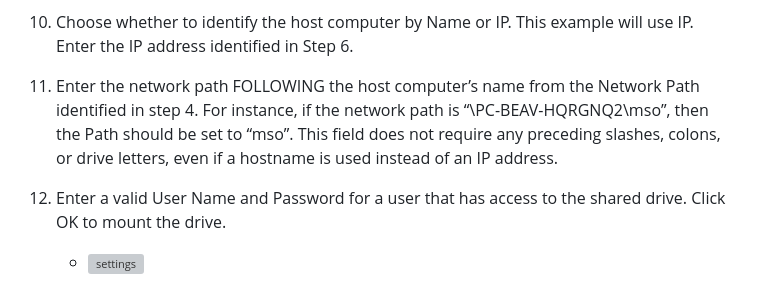
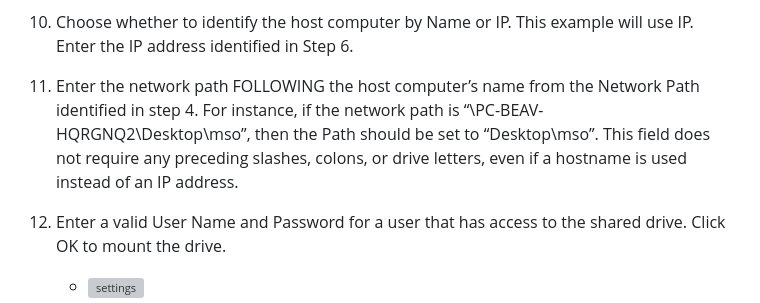
Before and after one commit to odtu/Powerlab, a Markdown page: Machinery-Lab/tektronix-mso/tektronix-lan-connection.md, the part around the change. Rendered like a GitHub page; grey boxes are pictures that could not be loaded.

Commit message:
Update tektronix-lan-connection.md
the path should include the string after the username, "DESKTOP-QR4T\Desktop\mso" should be entered as "Desktop\mso"

```diff
--- a/Machinery-Lab/tektronix-mso/tektronix-lan-connection.md
+++ b/Machinery-Lab/tektronix-mso/tektronix-lan-connection.md
@@ -23,7 +23,7 @@ Network drives were introduced in firmware version 1.8.7 for 5 Series, 5 Series
 	- <img src="figures/mount.png" alt="mount" style="width:60%;"/>
 9) Choose what drive letter to use for the network drive.  This selection does not matter other than for personal organization.
 10) Choose whether to identify the host computer by Name or IP.  This example will use IP.  Enter the IP address identified in Step 6.
-11) Enter the network path FOLLOWING the host computer’s name from the Network Path identified in step 4.  For instance, if the network path is “\\PC-BEAV-HQRGNQ2\mso”, then the Path should be set to “mso”.  This field does not require any preceding slashes, colons, or drive letters, even if a hostname is used instead of an IP address.
+11) Enter the network path FOLLOWING the host computer’s name from the Network Path identified in step 4.  For instance, if the network path is “\\PC-BEAV-HQRGNQ2\Desktop\mso”, then the Path should be set to “Desktop\mso”.  This field does not require any preceding slashes, colons, or drive letters, even if a hostname is used instead of an IP address.
 12) Enter a valid User Name and Password for a user that has access to the shared drive.  Click OK to mount the drive.
 	- <img src="figures/settings.png" alt="settings" style="width:30%;"/>
 13) If the user, password or domain/workgroup results in an error you can try couple of things in host computer side.
```
